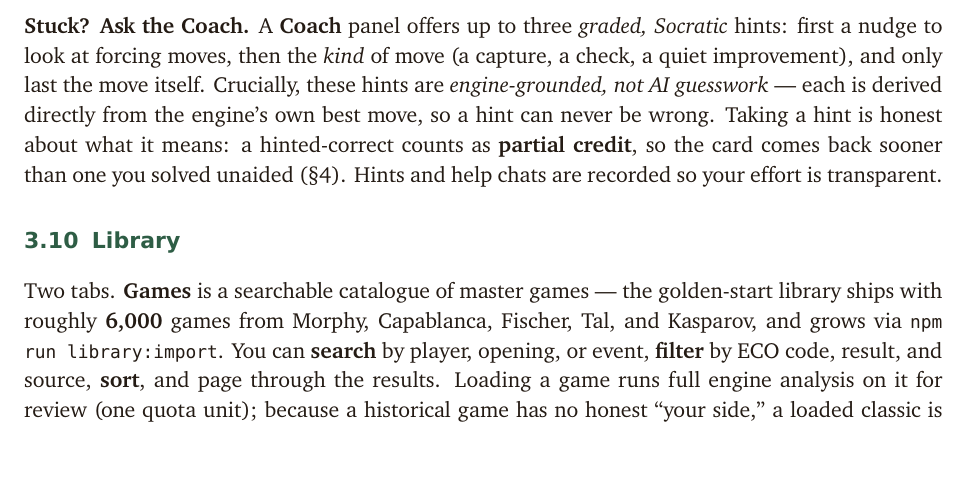
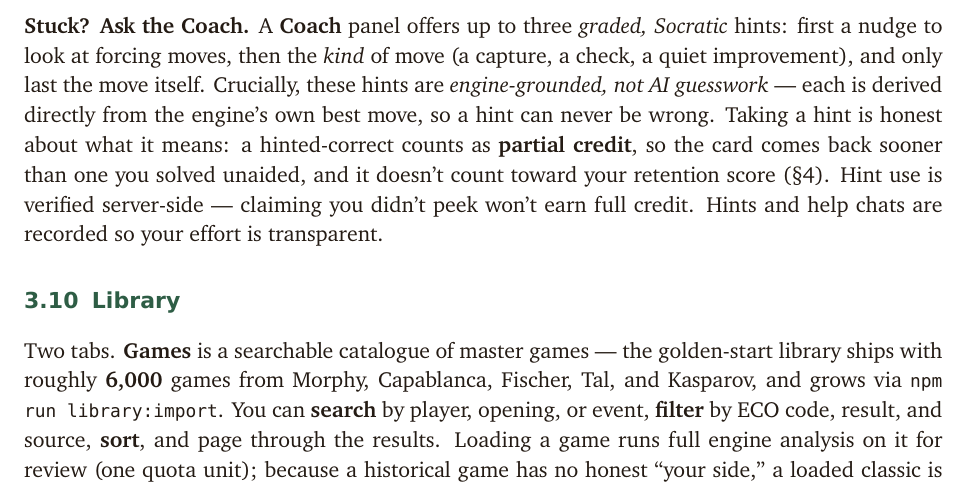
Before and after one commit to dheathar/Master_Chess, a LaTeX document (docs/manual/master-chess-manual.tex): part of page 12 of 22, cut so that both start at the same text, the shorter picture padded with empty space. Compiled offline with XeLaTeX; a missing font is replaced by an installed copy or a similar font.

Commit message:
Manual: note hinted solves are excluded from retention + server-verified
Co-Authored-By: Claude Opus 4.8 (1M context) <noreply@anthropic.com>

```diff
--- a/docs/manual/master-chess-manual.tex
+++ b/docs/manual/master-chess-manual.tex
@@ -592,8 +592,10 @@ move itself. Crucially, these hints are \emph{engine-grounded, not AI guesswork}
 --- each is derived directly from the engine's own best move, so a hint can
 never be wrong. Taking a hint is honest about what it means: a hinted-correct
 counts as \textbf{partial credit}, so the card comes back sooner than one you
-solved unaided (\S\ref{sec:mechanics}). Hints and help chats are recorded so
-your effort is transparent.
+solved unaided, and it doesn't count toward your retention score
+(\S\ref{sec:mechanics}). Hint use is verified server-side --- claiming you
+didn't peek won't earn full credit. Hints and help chats are recorded so your
+effort is transparent.
 
 \subsection{Library}
 
```
Also changed, not shown: docs/manual/master-chess-manual.pdf.
